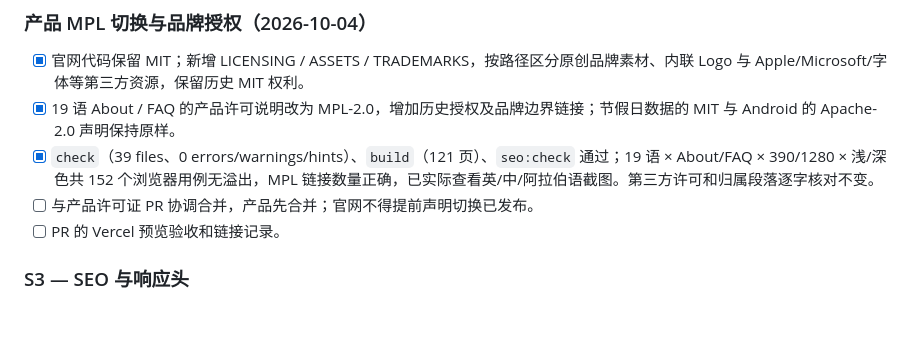
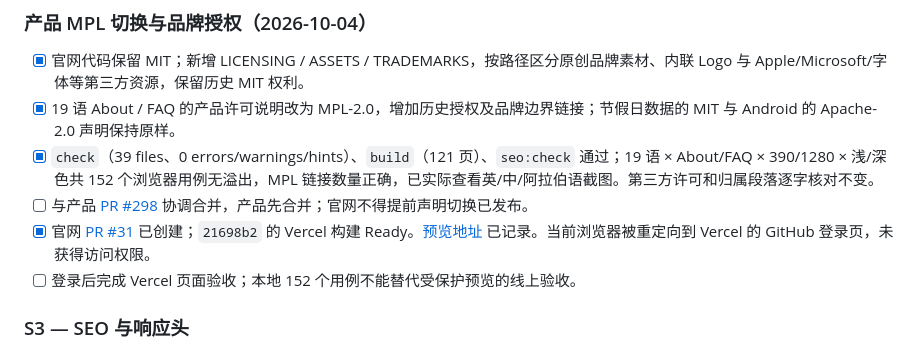
Before and after one commit to ififi2017/doneat.app, a Markdown page: PLAN.md, the part around the change. Rendered like a GitHub page; blank space fills up the shorter version.

Commit message:
docs(plan): record licensing PR and preview verification

```diff
--- a/PLAN.md
+++ b/PLAN.md
@@ -149,8 +149,9 @@
 - [x] 官网代码保留 MIT；新增 LICENSING / ASSETS / TRADEMARKS，按路径区分原创品牌素材、内联 Logo 与 Apple/Microsoft/字体等第三方资源，保留历史 MIT 权利。
 - [x] 19 语 About / FAQ 的产品许可说明改为 MPL-2.0，增加历史授权及品牌边界链接；节假日数据的 MIT 与 Android 的 Apache-2.0 声明保持原样。
 - [x] `check`（39 files、0 errors/warnings/hints）、`build`（121 页）、`seo:check` 通过；19 语 × About/FAQ × 390/1280 × 浅/深色共 152 个浏览器用例无溢出，MPL 链接数量正确，已实际查看英/中/阿拉伯语截图。第三方许可和归属段落逐字核对不变。
-- [ ] 与产品许可证 PR 协调合并，产品先合并；官网不得提前声明切换已发布。
-- [ ] PR 的 Vercel 预览验收和链接记录。
+- [ ] 与产品 [PR #298](https://github.com/ififi2017/Off-Work-Countdown/pull/298) 协调合并，产品先合并；官网不得提前声明切换已发布。
+- [x] 官网 [PR #31](https://github.com/ififi2017/doneat.app/pull/31) 已创建；`21698b2` 的 Vercel 构建 Ready。[预览地址](https://doneat-app-git-codex-mpl-brand-licensing-ififi2017s-projects.vercel.app/en/about) 已记录。当前浏览器被重定向到 Vercel 的 GitHub 登录页，未获得访问权限。
+- [ ] 登录后完成 Vercel 页面验收；本地 152 个用例不能替代受保护预览的线上验收。
 
 ### S3 — SEO 与响应头
 
```
